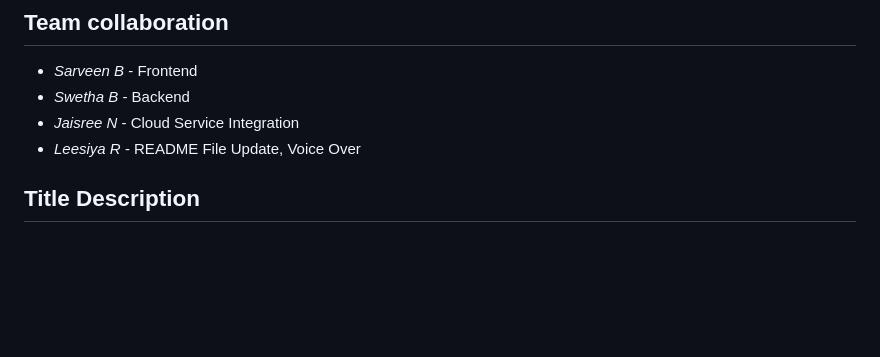
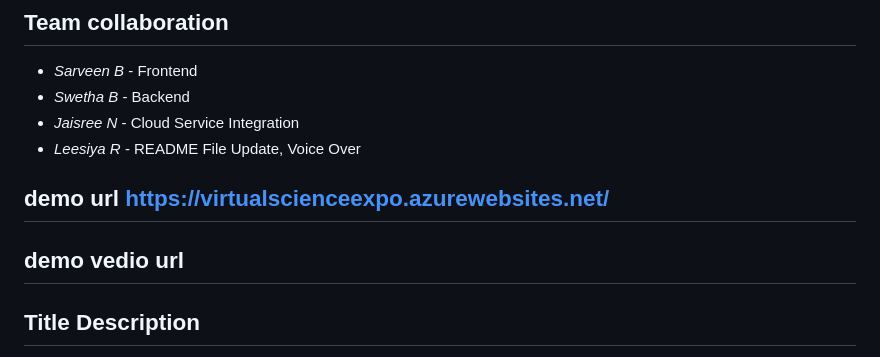
Before and after one commit to SARVEENB/azure_project, a Markdown page: README.md, the part around the change. GitHub-like rendering; blank space fills up the shorter version.

```diff
--- a/README.md
+++ b/README.md
@@ -4,6 +4,11 @@
 - *Swetha B* - Backend
 - *Jaisree N* - Cloud Service Integration
 - *Leesiya R* - README File Update, Voice Over
+
+
+## demo url https://virtualscienceexpo.azurewebsites.net/
+
+## demo vedio url
 
 ## Title Description
 The *Virtual Science Expo* is a cutting-edge platform designed to inspire and educate students, educators, and science enthusiasts through interactive and immersive experiences. This expo showcases a diverse range of scientific projects, experiments, and presentations across various fields of science, all accessible from the comfort of your home.
```
